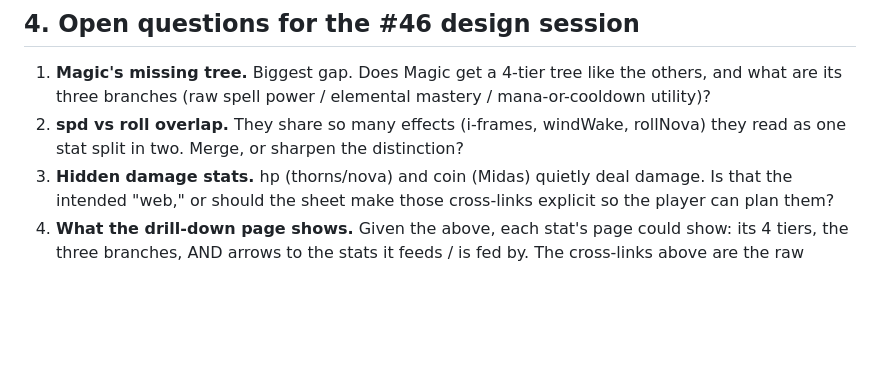
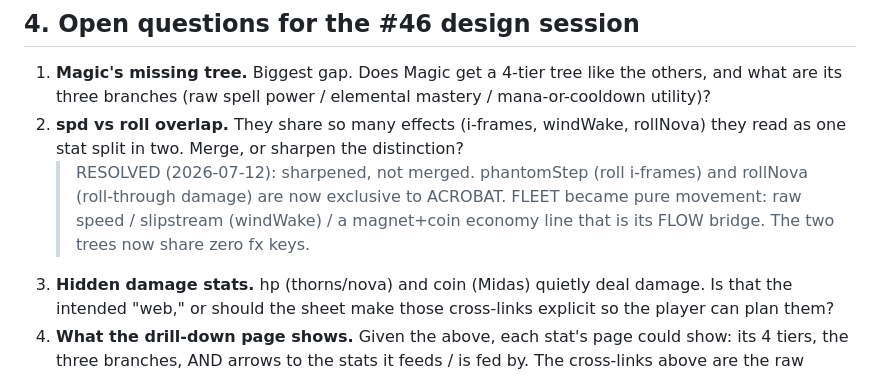
Before and after one commit to Goofproof/gilded-king, a Markdown page: STAT-GRAPH.md, the part around the change. Drawn GitHub-style; blank space fills up the shorter version.

Commit message:
STAT-GRAPH: mark spd/roll overlap resolved
Co-Authored-By: Claude Opus 4.8 (1M context) <noreply@anthropic.com>

```diff
--- a/STAT-GRAPH.md
+++ b/STAT-GRAPH.md
@@ -91,6 +91,10 @@ graph that a redesign must keep fed.
    mana-or-cooldown utility)?
 2. **spd vs roll overlap.** They share so many effects (i-frames, windWake,
    rollNova) they read as one stat split in two. Merge, or sharpen the distinction?
+   > RESOLVED (2026-07-12): sharpened, not merged. phantomStep (roll i-frames) and
+   > rollNova (roll-through damage) are now exclusive to ACROBAT. FLEET became pure
+   > movement: raw speed / slipstream (windWake) / a magnet+coin economy line that is
+   > its FLOW bridge. The two trees now share zero fx keys.
 3. **Hidden damage stats.** hp (thorns/nova) and coin (Midas) quietly deal damage.
    Is that the intended "web," or should the sheet make those cross-links explicit
    so the player can plan them?
```
